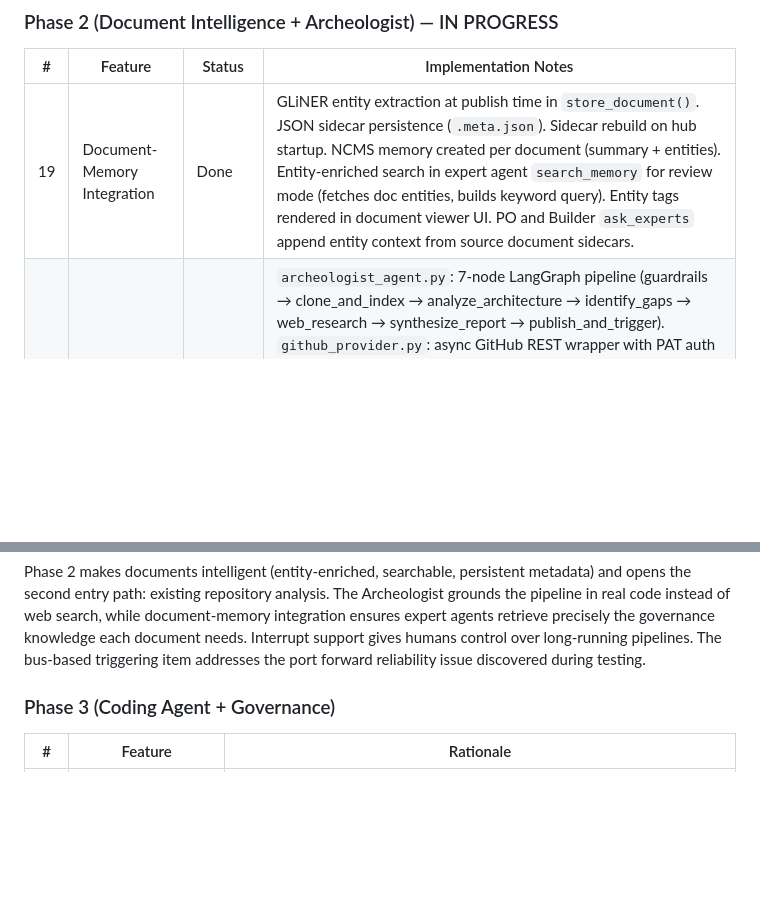
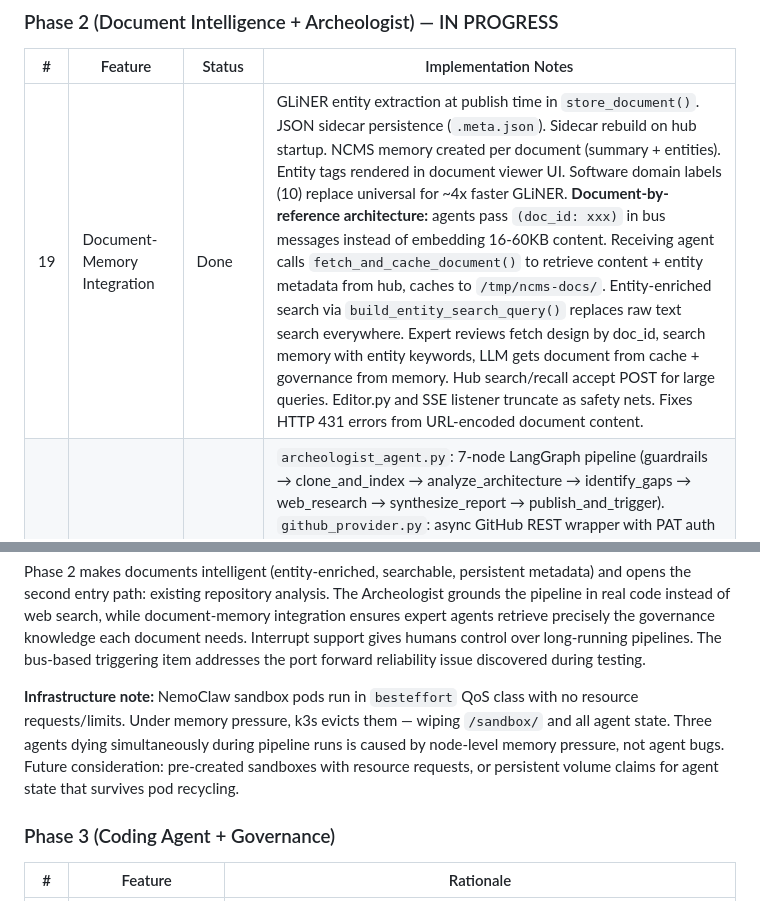
Before and after one commit to AliceNN-ucdenver/ncms, a Markdown page: docs/dashboard-evolution-design.md, 2 parts joined by grey strips. Drawn GitHub-style; blank space fills up the shorter version.

Commit message:
Update design doc: doc-by-reference notes, sandbox eviction warning
Updated item 19 with full doc-by-reference architecture description.
Added infrastructure note about besteffort QoS pod eviction and
future consideration for pre-created sandboxes with resource requests.

Co-Authored-By: Claude Opus 4.6 (1M context) <noreply@anthropic.com>

```diff
--- a/docs/dashboard-evolution-design.md
+++ b/docs/dashboard-evolution-design.md
@@ -857,7 +857,7 @@ Phase 1 is complete. The project model, pipeline telemetry, spec validation, gua
 
 | # | Feature | Status | Implementation Notes |
 |---|---------|--------|---------------------|
-| 19 | Document-Memory Integration | Done | GLiNER entity extraction at publish time in `store_document()`. JSON sidecar persistence (`.meta.json`). Sidecar rebuild on hub startup. NCMS memory created per document (summary + entities). Entity-enriched search in expert agent `search_memory` for review mode (fetches doc entities, builds keyword query). Entity tags rendered in document viewer UI. PO and Builder `ask_experts` append entity context from source document sidecars. |
+| 19 | Document-Memory Integration | Done | GLiNER entity extraction at publish time in `store_document()`. JSON sidecar persistence (`.meta.json`). Sidecar rebuild on hub startup. NCMS memory created per document (summary + entities). Entity tags rendered in document viewer UI. Software domain labels (10) replace universal for ~4x faster GLiNER. **Document-by-reference architecture:** agents pass `(doc_id: xxx)` in bus messages instead of embedding 16-60KB content. Receiving agent calls `fetch_and_cache_document()` to retrieve content + entity metadata from hub, caches to `/tmp/ncms-docs/`. Entity-enriched search via `build_entity_search_query()` replaces raw text search everywhere. Expert reviews fetch design by doc_id, search memory with entity keywords, LLM gets document from cache + governance from memory. Hub search/recall accept POST for large queries. Editor.py and SSE listener truncate as safety nets. Fixes HTTP 431 errors from URL-encoded document content. |
 | 20 | Archeologist Agent | Done | `archeologist_agent.py`: 7-node LangGraph pipeline (guardrails → clone_and_index → analyze_architecture → identify_gaps → web_research → synthesize_report → publish_and_trigger). `github_provider.py`: async GitHub REST wrapper with PAT auth via sandbox provider. `archeologist_prompts.py`: 3 RCTRO prompts. `archeologist.yml` sandbox config. Hub: port 8006, `source_type: "archaeology"` project creation, mutually exclusive triggers (research XOR archaeology). Dashboard: source toggle (Research/Archaeology), repo URL input, repo badge on project cards, archaeology phase in pipeline progress bar. Pipeline progress: node labels for Clone, Analyze, Gaps, Research, Synthesize, Publish. GitHub network policy updated with Python binary for httpx. |
 | 21 | Pipeline Interrupt | Done | `check_interrupt()` wired into all 4 pipeline agents (research, PO, builder, archeologist). Every node checks at entry and returns early if interrupted. Interrupt endpoint supports GET (read + clear flag) and POST (set flag). Dashboard pipeline progress renders interrupted nodes in amber with stop icon. Verified working: interrupt during analyze_architecture correctly skipped all remaining nodes. |
 | 22 | Expert Classify Fix | Done | Tightened `_REVIEW_PATTERN` regex to only match explicit review markers (`DESIGN TO REVIEW`, `You are a security/architecture reviewer`). Scan limited to first 500 chars of input to prevent false positives from PRD/research context containing "SCORE" or "review design" phrases. |
@@ -869,6 +869,8 @@ Phase 1 is complete. The project model, pipeline telemetry, spec validation, gua
 | 13 | Template Library | Planned | Reusable design fragments. The Archeologist's gap analysis can identify patterns from the existing codebase that should become templates for the modernization design. |
 
 Phase 2 makes documents intelligent (entity-enriched, searchable, persistent metadata) and opens the second entry path: existing repository analysis. The Archeologist grounds the pipeline in real code instead of web search, while document-memory integration ensures expert agents retrieve precisely the governance knowledge each document needs. Interrupt support gives humans control over long-running pipelines. The bus-based triggering item addresses the port forward reliability issue discovered during testing.
+
+**Infrastructure note:** NemoClaw sandbox pods run in `besteffort` QoS class with no resource requests/limits. Under memory pressure, k3s evicts them — wiping `/sandbox/` and all agent state. Three agents dying simultaneously during pipeline runs is caused by node-level memory pressure, not agent bugs. Future consideration: pre-created sandboxes with resource requests, or persistent volume claims for agent state that survives pod recycling.
 
 ### Phase 3 (Coding Agent + Governance)
 
```
